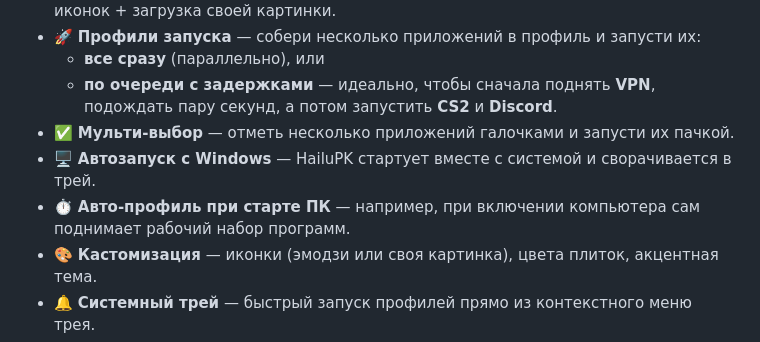
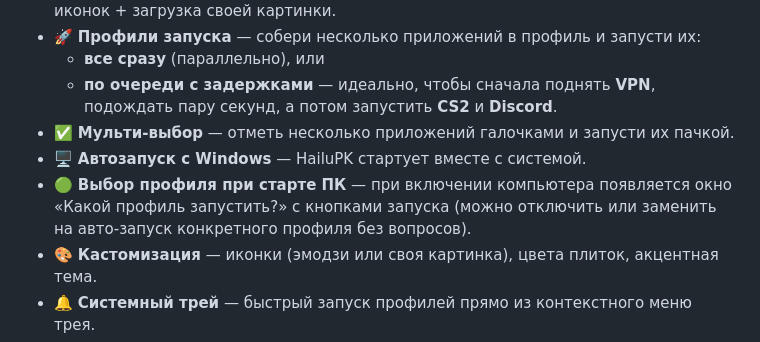
Before and after one commit to Irsane/HELPWITHPK, a Markdown page: README.md, the part around the change. Rendered like a GitHub page.

```diff
--- a/README.md
+++ b/README.md
@@ -23,8 +23,8 @@
   - **все сразу** (параллельно), или
   - **по очереди с задержками** — идеально, чтобы сначала поднять **VPN**, подождать пару секунд, а потом запустить **CS2** и **Discord**.
 - ✅ **Мульти-выбор** — отметь несколько приложений галочками и запусти их пачкой.
-- 🖥️ **Автозапуск с Windows** — HailuPK стартует вместе с системой и сворачивается в трей.
-- ⏱️ **Авто-профиль при старте ПК** — например, при включении компьютера сам поднимает рабочий набор программ.
+- 🖥️ **Автозапуск с Windows** — HailuPK стартует вместе с системой.
+- 🟢 **Выбор профиля при старте ПК** — при включении компьютера появляется окно «Какой профиль запустить?» с кнопками запуска (можно отключить или заменить на авто-запуск конкретного профиля без вопросов).
 - 🎨 **Кастомизация** — иконки (эмодзи или своя картинка), цвета плиток, акцентная тема.
 - 🔔 **Системный трей** — быстрый запуск профилей прямо из контекстного меню трея.
 - 💾 **Всё локально** — настройки хранятся на твоём ПК, без облака и аккаунтов.
```
Also changed, not shown: docs/screens/startup.png (added), 6 other files.
